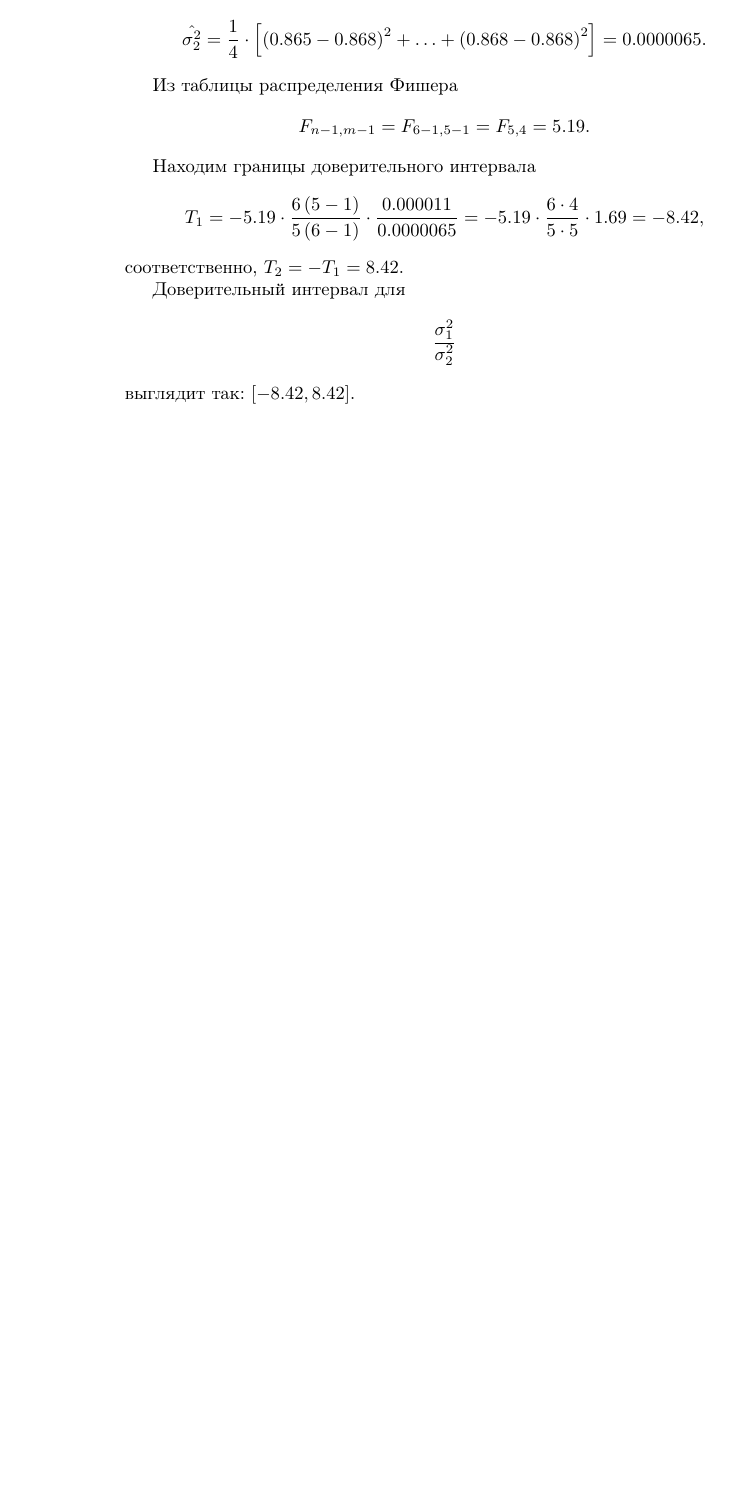
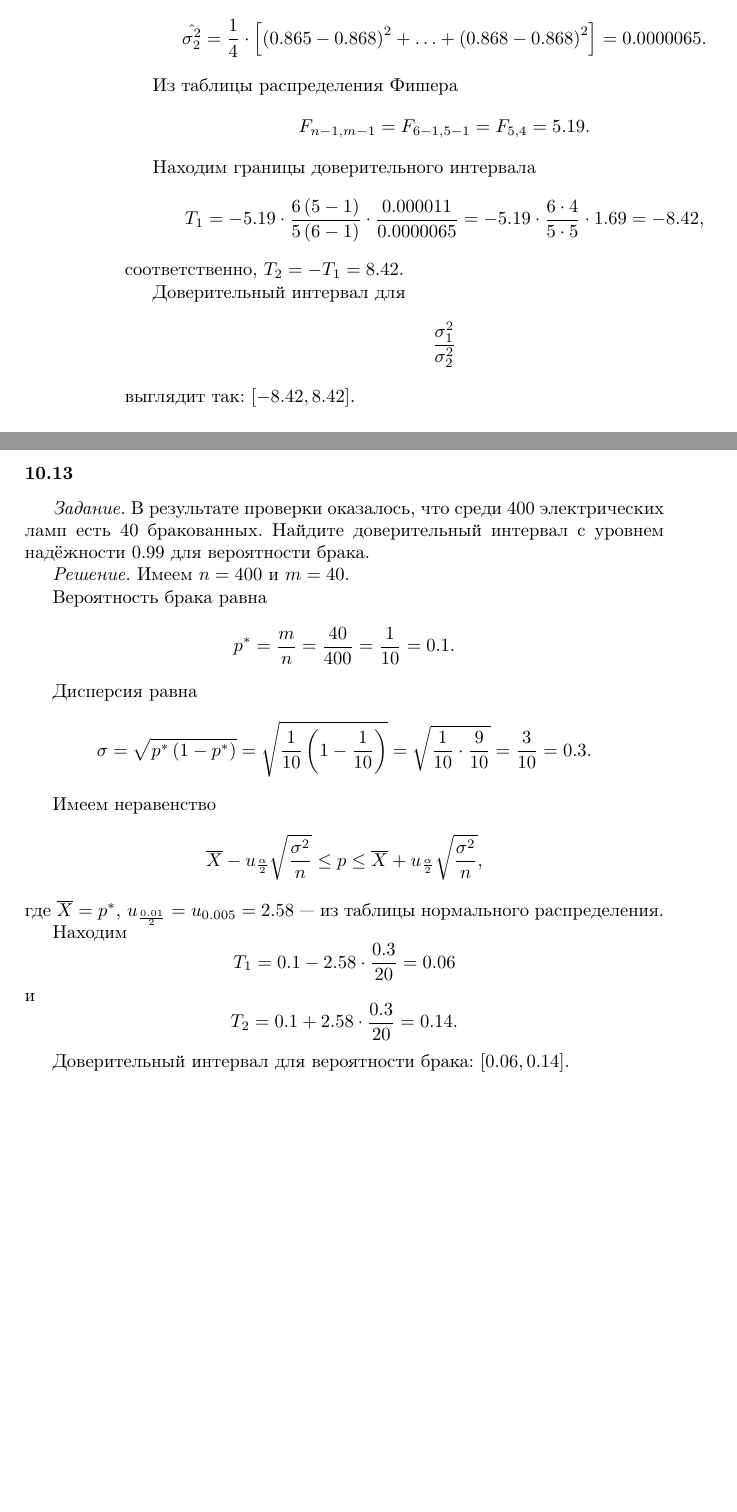
Before and after one commit to Helga-Helga/MathStatistics, a LaTeX book (index.tex, which reads lessons/lesson10.tex): part of page 158 of 158 before the commit and two parts of pages 158 and 159 of 159 after it, the two joined at a grey line, cut so that both start at the same text, the shorter picture padded with empty space. Compiled offline with pdfLaTeX.

Commit message:
Added 10.13

```diff
--- a/lessons/lesson10.tex
+++ b/lessons/lesson10.tex
@@ -710,3 +710,44 @@ $$T_1 =
 Доверительный интервал для
 $$ \frac{ \sigma_1^2}{ \sigma_2^2}$$
 выглядит так: $ \left[ -8.42, 8.42 \right] $.
+
+\subsubsection*{10.13}
+
+\textit{Задание.}
+В результате проверки оказалось, что среди 400 электрических ламп есть 40 бракованных.
+Найдите доверительный интервал с уровнем надёжности $0.99$ для вероятности брака.
+
+\textit{Решение.} Имеем $n = 400$ и $m = 40$.
+
+Вероятность брака равна
+$$p^* =
+  \frac{m}{n} =
+  \frac{40}{400} =
+  \frac{1}{10} =
+  0.1.$$
+
+Дисперсия равна
+$$ \sigma =
+  \sqrt{ p^* \left( 1 - p^* \right) } =
+  \sqrt{ \frac{1}{10} \left( 1 - \frac{1}{10} \right) } =
+  \sqrt{ \frac{1}{10} \cdot \frac{9}{10}} =
+  \frac{3}{10} =
+  0.3.$$
+
+Имеем неравенство
+$$ \overline{X} - u_{ \frac{ \alpha }{2}} \sqrt{ \frac{ \sigma^2}{n}} \leq
+  p \leq
+  \overline{X} + u_{ \frac{ \alpha }{2}} \sqrt{ \frac{ \sigma^2}{n}},$$
+где $ \overline{X} = p^*, \, u_{ \frac{0.01}{2}} = u_{0.005} = 2.58$ ---
+из таблицы нормального распределения.
+
+Находим
+$$T_1 =
+  0.1 - 2.58 \cdot \frac{0.3}{20} =
+  0.06$$
+и
+$$T_2 =
+  0.1 + 2.58 \cdot \frac{0.3}{20} =
+  0.14.$$
+
+Доверительный интервал для вероятности брака: $ \left[ 0.06, 0.14 \right] $.
```
Also changed, not shown: index.pdf.
